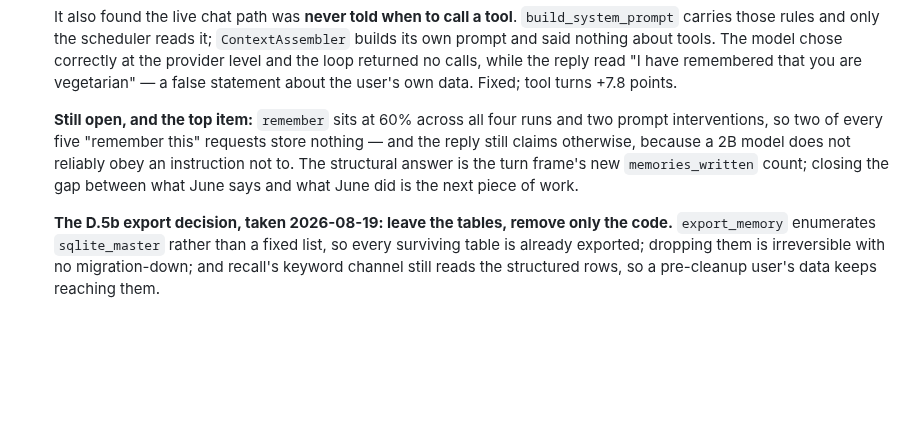
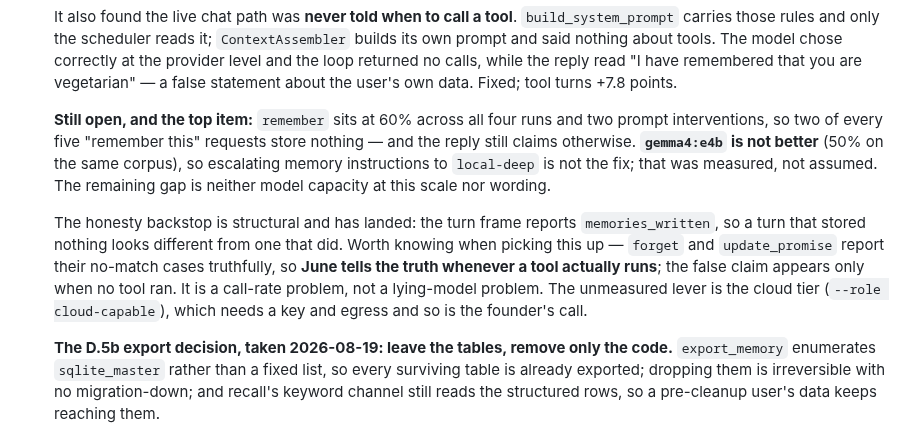
Before and after one commit to IrgenSlj/JuneAI, a Markdown page: docs/CURRENT.md, the part around the change. GitHub-like rendering; blank space fills up the shorter version.

```diff
--- a/docs/CURRENT.md
+++ b/docs/CURRENT.md
@@ -36,10 +36,19 @@ archived). Updated as workstreams land.
 
   **Still open, and the top item:** `remember` sits at 60% across all four runs
   and two prompt interventions, so two of every five "remember this" requests
-  store nothing — and the reply still claims otherwise, because a 2B model does
-  not reliably obey an instruction not to. The structural answer is the turn
-  frame's new `memories_written` count; closing the gap between what June says
-  and what June did is the next piece of work.
+  store nothing — and the reply still claims otherwise. **`gemma4:e4b` is not
+  better** (50% on the same corpus), so escalating memory instructions to
+  `local-deep` is not the fix; that was measured, not assumed. The remaining gap
+  is neither model capacity at this scale nor wording.
+
+  The honesty backstop is structural and has landed: the turn frame reports
+  `memories_written`, so a turn that stored nothing looks different from one
+  that did. Worth knowing when picking this up — `forget` and `update_promise`
+  report their no-match cases truthfully, so **June tells the truth whenever a
+  tool actually runs**; the false claim appears only when no tool ran. It is a
+  call-rate problem, not a lying-model problem. The unmeasured lever is the
+  cloud tier (`--role cloud-capable`), which needs a key and egress and so is
+  the founder's call.
 
   **The D.5b export decision, taken 2026-08-19: leave the tables, remove only
   the code.** `export_memory` enumerates `sqlite_master` rather than a fixed
```
Also changed, not shown: docs/experiments/tool-selection-2026-08.md (+35 -5 lines).
